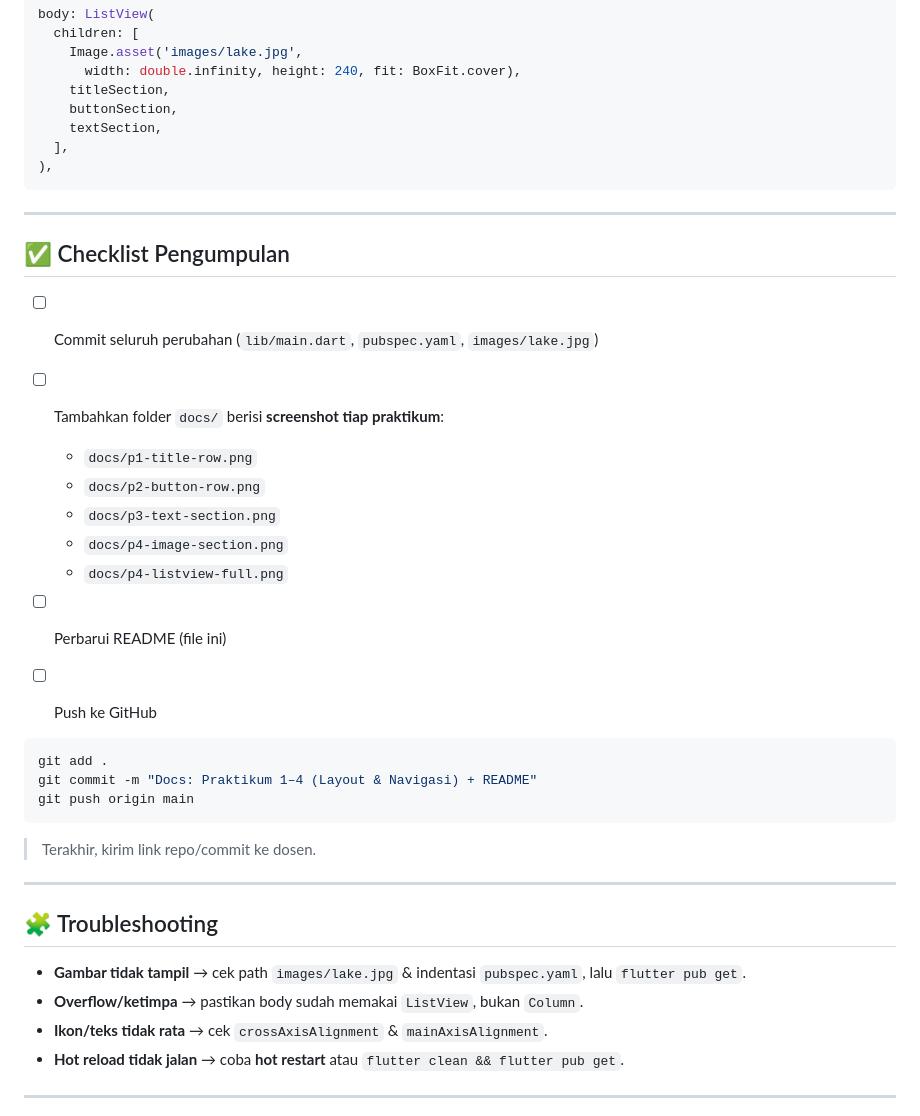
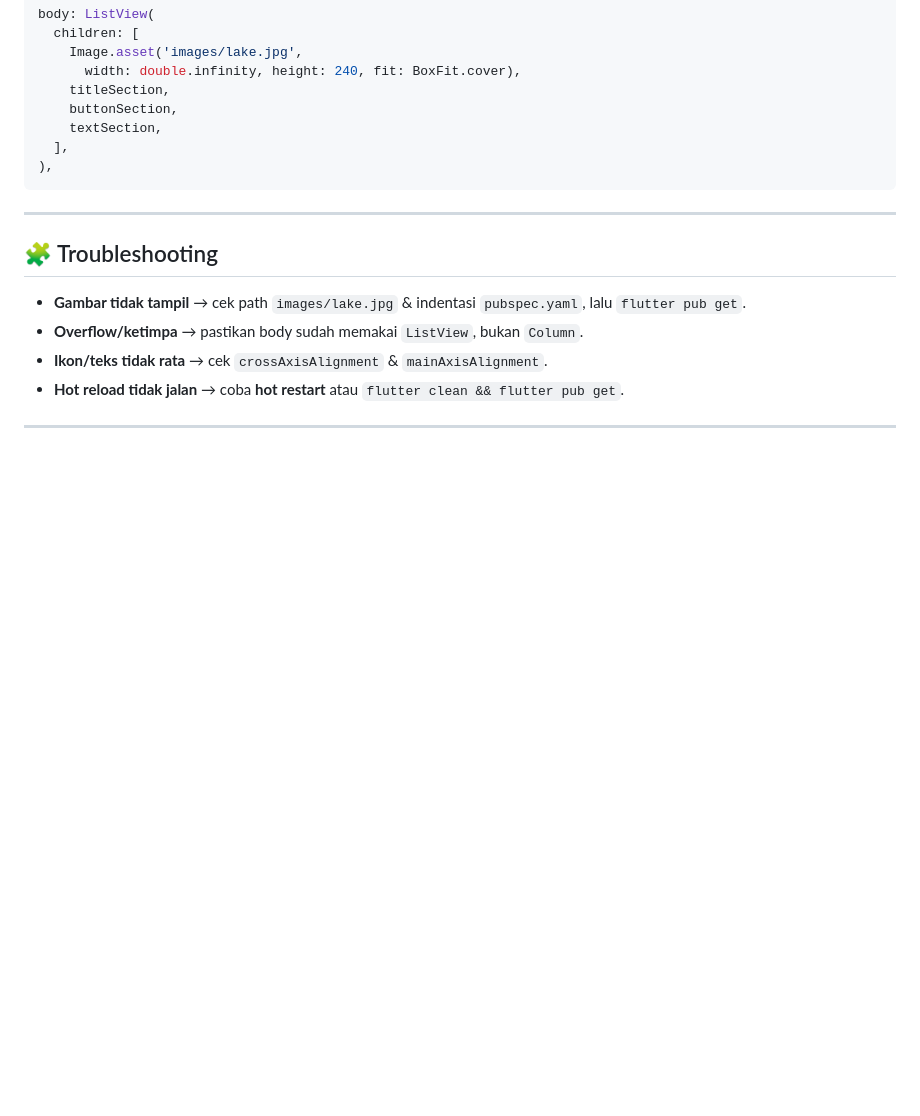
Before and after one commit to aqwenaaa/FlutterLayout, a Markdown page: README.md, the part around the change printed below. GitHub-like rendering; blank space fills up the shorter version.

````diff
--- a/README.md
+++ b/README.md
@@ -215,29 +210,6 @@ body: ListView(
 
 ---
 
-## ✅ Checklist Pengumpulan
-
-* [ ] Commit seluruh perubahan (`lib/main.dart`, `pubspec.yaml`, `images/lake.jpg`)
-* [ ] Tambahkan folder `docs/` berisi **screenshot tiap praktikum**:
-
-  * `docs/p1-title-row.png`
-  * `docs/p2-button-row.png`
-  * `docs/p3-text-section.png`
-  * `docs/p4-image-section.png`
-  * `docs/p4-listview-full.png`
-* [ ] Perbarui README (file ini)
-* [ ] Push ke GitHub
-
-```bash
-git add .
-git commit -m "Docs: Praktikum 1–4 (Layout & Navigasi) + README"
-git push origin main
-```
-
-> Terakhir, kirim link repo/commit ke dosen.
-
----
-
 ## 🧩 Troubleshooting
 
 * **Gambar tidak tampil** → cek path `images/lake.jpg` & indentasi `pubspec.yaml`, lalu `flutter pub get`.
````
Also changed, not shown: other parts of README.md (+3 -8 lines).
